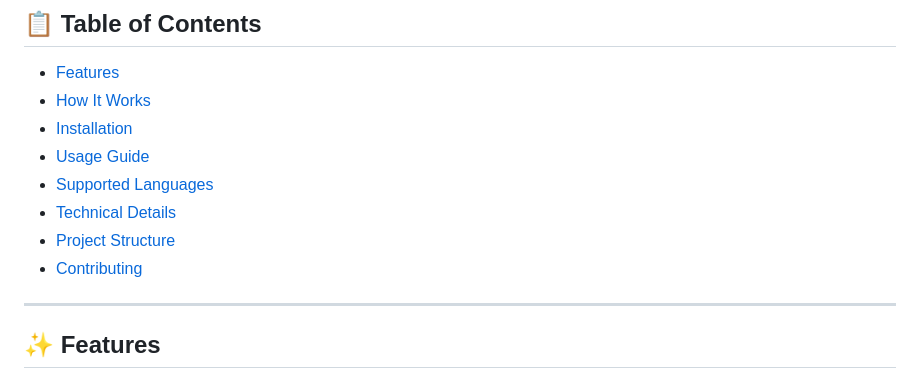
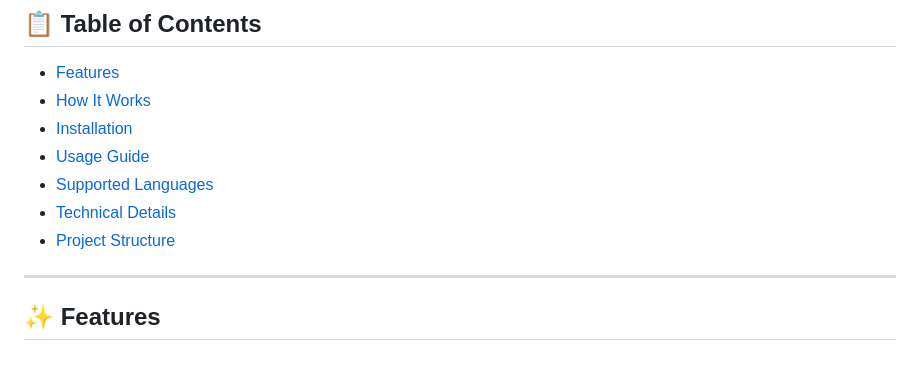
Before and after one commit to Soukaynachn/Bug_Predictor, a Markdown page: README.md, the part around the change. Rendered like a GitHub page.

```diff
--- a/README.md
+++ b/README.md
@@ -20,7 +20,6 @@ Bug Predictor is an intelligent web application that leverages Machine Learning
 - [Supported Languages](#-supported-languages)
 - [Technical Details](#-technical-details)
 - [Project Structure](#-project-structure)
-- [Contributing](#-contributing)
 
 ---
 
```
